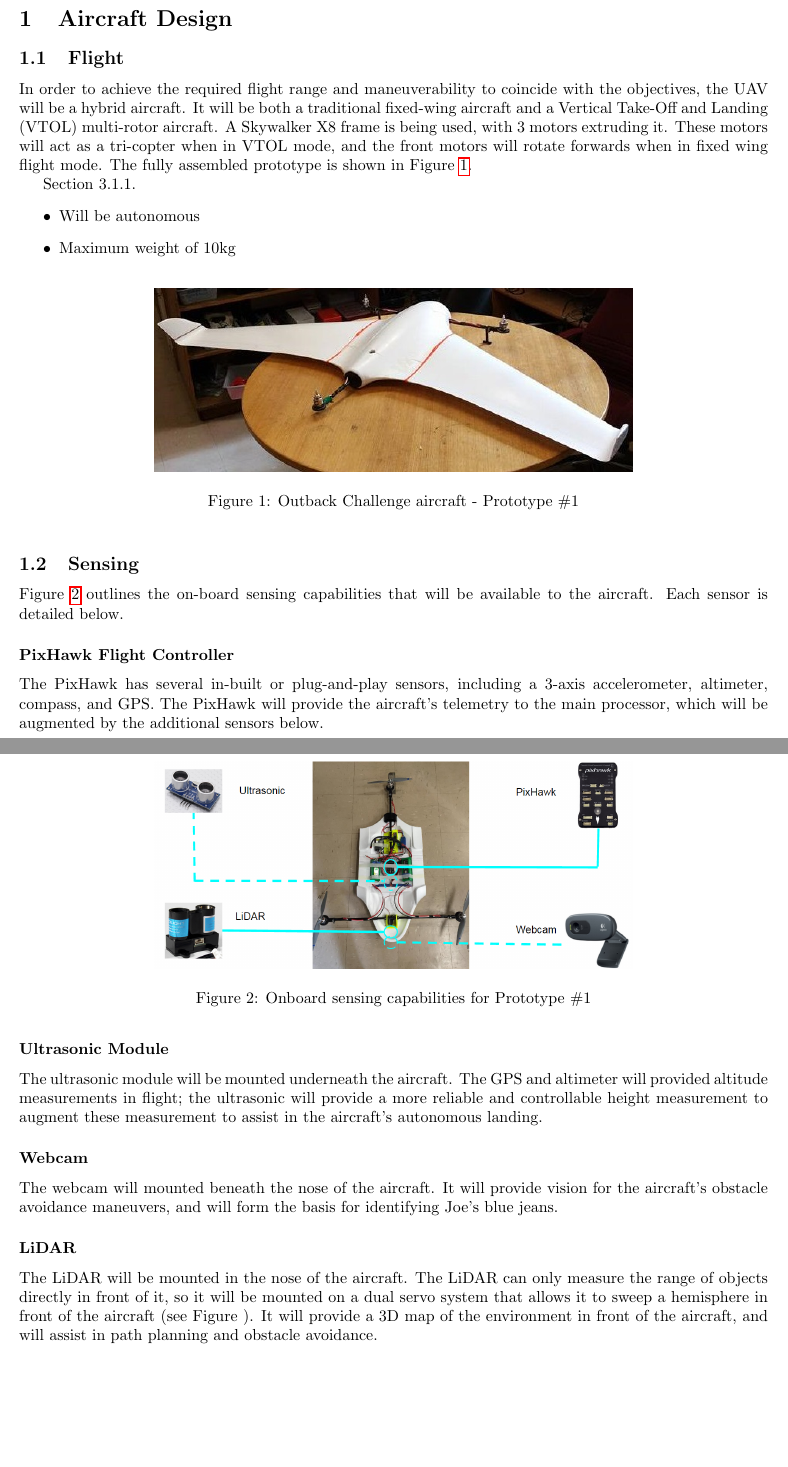
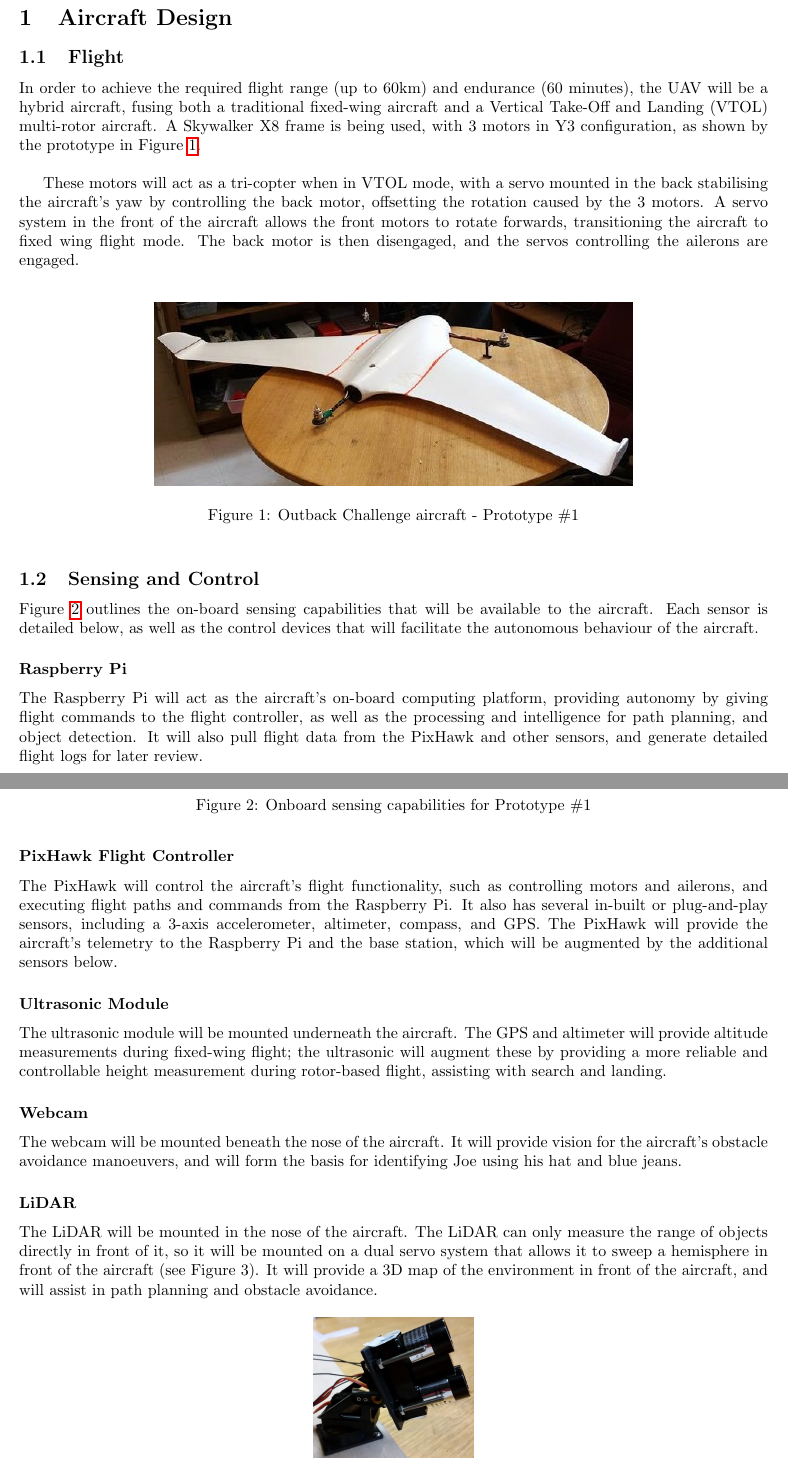
Before and after one commit to MDB22/OC-D1, a LaTeX document (Latex/D1.tex, which reads Latex/flight.tex, Latex/sensing.tex): two parts of pages 1 and 2 of 4, joined at a grey line, cut so that both start at the same text, the shorter picture padded with empty space. Compiled offline with pdfLaTeX.

Commit message:
Completed Flight and Sensing sections.

```diff
--- a/Latex/D1.tex
+++ b/Latex/D1.tex
@@ -20,10 +20,12 @@
 \maketitle
 
 \section{Aircraft Design}
+% Completed
 \subsection{Flight}
 \input{flight}
 
-\subsection{Sensing}
+% Completed
+\subsection{Sensing and Control}
 \input{sensing}
 
 \subsection{Geofence System}
--- a/Latex/flight.tex
+++ b/Latex/flight.tex
@@ -1,10 +1,6 @@
-In order to achieve the required flight range and maneuverability to coincide with the objectives, the UAV will be a hybrid aircraft. It will be both a traditional fixed-wing aircraft and a Vertical Take‐Off and Landing (VTOL) multi-rotor aircraft.  A Skywalker X8 frame is being used, with 3 motors extruding it. These motors will act as a tri-copter when in VTOL mode, and the front motors will rotate forwards when in fixed wing flight mode. The fully assembled prototype is shown in Figure \ref{fig:aircraft}.
+In order to achieve the required flight range (up to 60km) and endurance (60 minutes), the UAV will be a hybrid aircraft, fusing both a traditional fixed-wing aircraft and a Vertical Take‐Off and Landing (VTOL) multi-rotor aircraft.  A Skywalker X8 frame is being used, with 3 motors in Y3 configuration, as shown by the prototype in Figure \ref{fig:aircraft}.\\
 
-Section 3.1.1.
-\begin{itemize}
-	\item Will be autonomous
-	\item Maximum weight of 10kg
-\end{itemize}
+These motors will act as a tri-copter when in VTOL mode, with a servo mounted in the back stabilising the aircraft's yaw by controlling the back motor, offsetting the rotation caused by the 3 motors. A servo system in the front of the aircraft allows the front motors to rotate forwards, transitioning the aircraft to fixed wing flight mode. The back motor is then disengaged, and the servos controlling the ailerons are engaged.\\
 
 \begin{figure}[!h]
 	\centering
--- a/Latex/sensing.tex
+++ b/Latex/sensing.tex
@@ -1,4 +1,4 @@
-Figure \ref{fig:sensing} outlines the on-board sensing capabilities that will be available to the aircraft. Each sensor is detailed below.
+Figure \ref{fig:sensing} outlines the on-board sensing capabilities that will be available to the aircraft. Each sensor is detailed below, as well as the control devices that will facilitate the autonomous behaviour of the aircraft.
 
 \begin{figure}[!h]
 	\centering
@@ -7,17 +7,20 @@ Figure \ref{fig:sensing} outlines the on-board sensing capabilities that will be
 	\label{fig:sensing}
 \end{figure}
 
+\subsubsection*{Raspberry Pi}
+The Raspberry Pi will act as the aircraft's on-board computing platform, providing autonomy by giving flight commands to the flight controller, as well as the processing and intelligence for path planning, and object detection. It will also pull flight data from the PixHawk and other sensors, and generate detailed flight logs for later review.
+
 \subsubsection*{PixHawk Flight Controller}
-The PixHawk has several in-built or plug-and-play sensors, including a 3-axis accelerometer, altimeter, compass, and GPS. The PixHawk will provide the aircraft's telemetry to the main processor, which will be augmented by the additional sensors below.
+The PixHawk will control the aircraft's flight functionality, such as controlling motors and ailerons, and executing flight paths and commands from the Raspberry Pi. It also has several in-built or plug-and-play sensors, including a 3-axis accelerometer, altimeter, compass, and GPS. The PixHawk will provide the aircraft's telemetry to the Raspberry Pi and the base station, which will be augmented by the additional sensors below.
 
 \subsubsection*{Ultrasonic Module}
-The ultrasonic module will be mounted underneath the aircraft. The GPS and altimeter will provided altitude measurements in flight; the ultrasonic will provide a more reliable and controllable height measurement to augment these measurement to assist in the aircraft's autonomous landing.
+The ultrasonic module will be mounted underneath the aircraft. The GPS and altimeter will provide altitude measurements during fixed-wing flight; the ultrasonic will augment these by providing a more reliable and controllable height measurement during rotor-based flight, assisting with search and landing.
 
 \subsubsection*{Webcam}
-The webcam will mounted beneath the nose of the aircraft. It will provide vision for the aircraft's obstacle avoidance maneuvers, and will form the basis for identifying Joe's blue jeans.
+The webcam will be mounted beneath the nose of the aircraft. It will provide vision for the aircraft's obstacle avoidance manoeuvers, and will form the basis for identifying Joe using his hat and blue jeans.
 
 \subsubsection*{LiDAR}
-The LiDAR will be mounted in the nose of the aircraft. The LiDAR can only measure the range of objects directly in front of it, so it will be mounted on a dual servo system that allows it to sweep a hemisphere in front of the aircraft (see Figure ). It will provide a 3D map of the environment in front of the aircraft, and will assist in path planning and obstacle avoidance.
+The LiDAR will be mounted in the nose of the aircraft. The LiDAR can only measure the range of objects directly in front of it, so it will be mounted on a dual servo system that allows it to sweep a hemisphere in front of the aircraft (see Figure \ref*{fig:lidar}). It will provide a 3D map of the environment in front of the aircraft, and will assist in path planning and obstacle avoidance.
 
 \begin{figure}[!h]
 	\centering
```
Also changed, not shown: Documents/D1.pdf.
